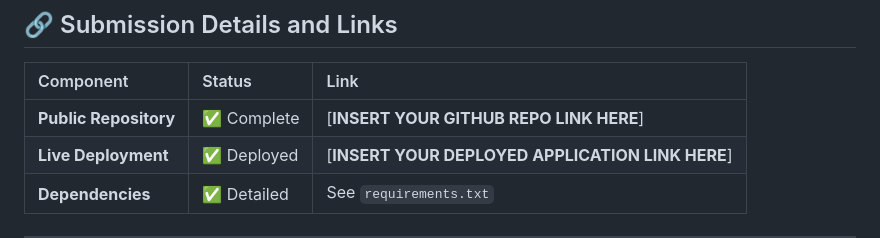
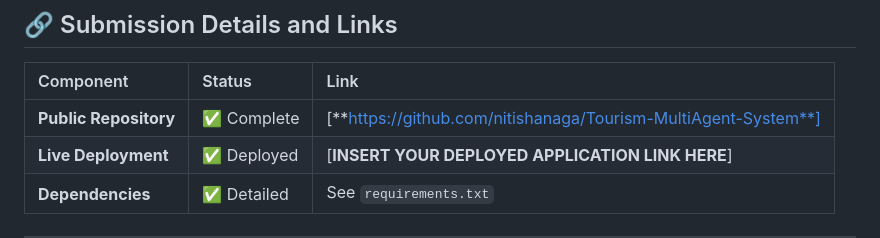
Before and after one commit to nitishanaga/Tourism-MultiAgent-System, a Markdown page: README.md, the part around the change. Rendered like a GitHub page.

```diff
--- a/README.md
+++ b/README.md
@@ -18,7 +18,7 @@ The application strictly adheres to the **Parent-Child Agent Model** required by
 
 | Component | Status | Link |
 | :--- | :--- | :--- |
-| **Public Repository** | ✅ Complete | [**INSERT YOUR GITHUB REPO LINK HERE**] |
+| **Public Repository** | ✅ Complete | [**https://github.com/nitishanaga/Tourism-MultiAgent-System**] |
 | **Live Deployment** | ✅ Deployed | [**INSERT YOUR DEPLOYED APPLICATION LINK HERE**] |
 | **Dependencies** | ✅ Detailed | See `requirements.txt` |
 
```
